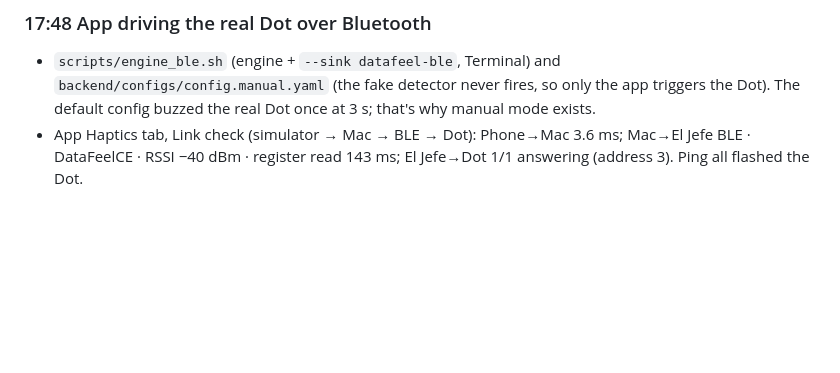
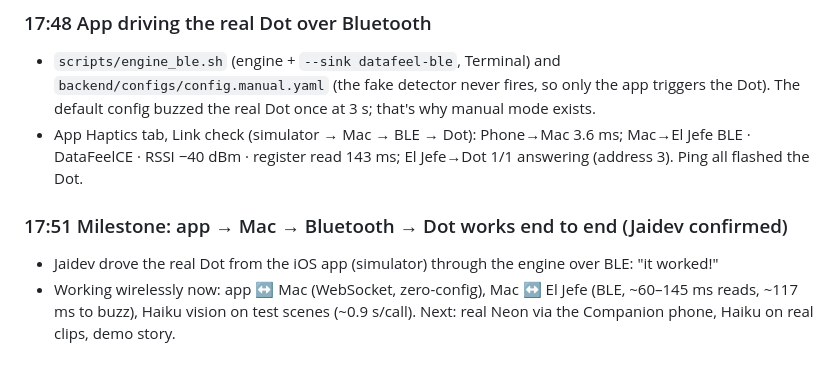
Before and after one commit to jaidevshriram/spidey-sense, a Markdown page: docs/BUILD_LOG.md, the part around the change. GitHub-like rendering; blank space fills up the shorter version.

Commit message:
Build log: end-to-end milestone
Co-Authored-By: Claude Opus 5.5 (1M context) <noreply@anthropic.com>

```diff
--- a/docs/BUILD_LOG.md
+++ b/docs/BUILD_LOG.md
@@ -272,3 +272,8 @@ cd ios/SpideySense && xcodegen generate && open SpideySense.xcodeproj
   (the fake detector never fires, so only the app triggers the Dot). The default config buzzed the real Dot once at 3 s; that's why manual mode exists.
 - App Haptics tab, Link check (simulator → Mac → BLE → Dot): Phone→Mac 3.6 ms; Mac→El Jefe BLE · DataFeelCE ·
   RSSI −40 dBm · register read 143 ms; El Jefe→Dot 1/1 answering (address 3). Ping all flashed the Dot.
+
+### 17:51 Milestone: app → Mac → Bluetooth → Dot works end to end (Jaidev confirmed)
+- Jaidev drove the real Dot from the iOS app (simulator) through the engine over BLE: "it worked!"
+- Working wirelessly now: app ↔ Mac (WebSocket, zero-config), Mac ↔ El Jefe (BLE, ~60–145 ms reads, ~117 ms to buzz),
+  Haiku vision on test scenes (~0.9 s/call). Next: real Neon via the Companion phone, Haiku on real clips, demo story.
```
